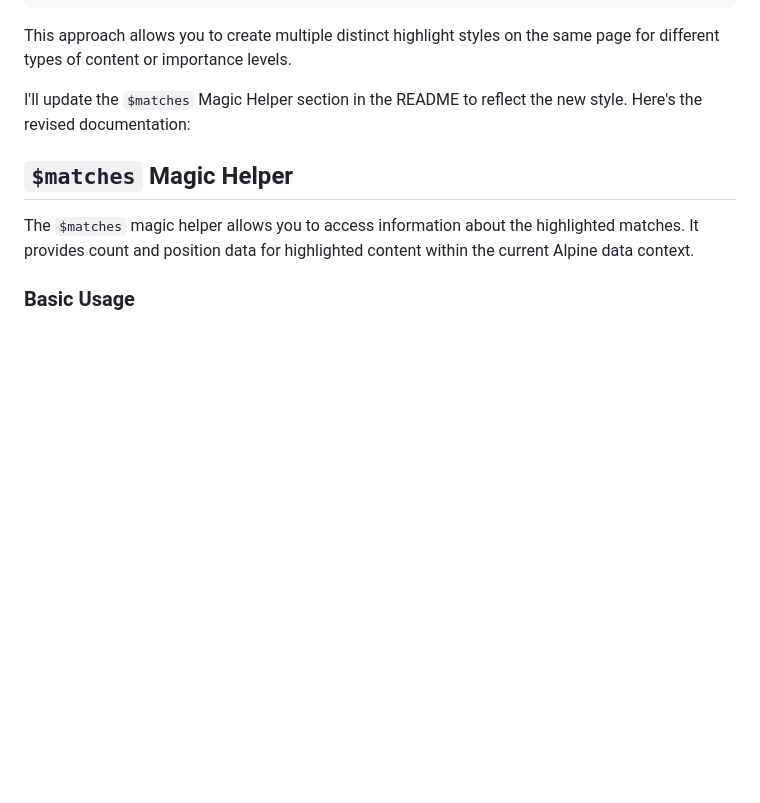
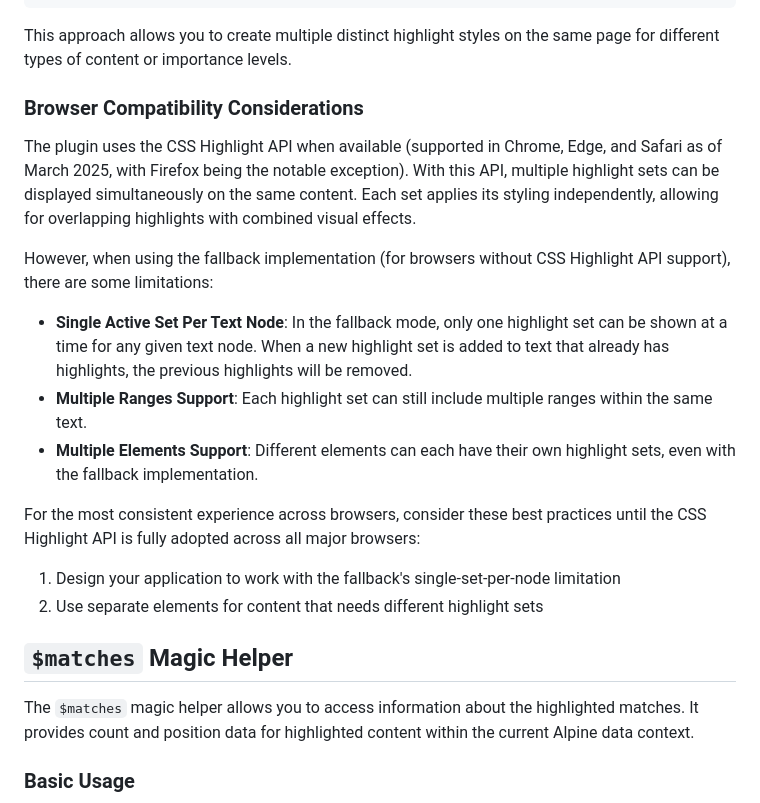
Before and after one commit to trych/alpine-highlight, a Markdown page: README.md, the part around the change. GitHub-like rendering; blank space fills up the shorter version.

Commit message:
Adding section on browser compatibility considerations

```diff
--- a/README.md
+++ b/README.md
@@ -220,7 +220,21 @@ mark.x-highlight-warning {
 
 This approach allows you to create multiple distinct highlight styles on the same page for different types of content or importance levels.
 
-I'll update the `$matches` Magic Helper section in the README to reflect the new style. Here's the revised documentation:
+
+### Browser Compatibility Considerations
+
+The plugin uses the CSS Highlight API when available (supported in Chrome, Edge, and Safari as of March 2025, with Firefox being the notable exception). With this API, multiple highlight sets can be displayed simultaneously on the same content. Each set applies its styling independently, allowing for overlapping highlights with combined visual effects.
+
+However, when using the fallback implementation (for browsers without CSS Highlight API support), there are some limitations:
+
+* **Single Active Set Per Text Node**: In the fallback mode, only one highlight set can be shown at a time for any given text node. When a new highlight set is added to text that already has highlights, the previous highlights will be removed.
+* **Multiple Ranges Support**: Each highlight set can still include multiple ranges within the same text.
+* **Multiple Elements Support**: Different elements can each have their own highlight sets, even with the fallback implementation.
+
+For the most consistent experience across browsers, consider these best practices until the CSS Highlight API is fully adopted across all major browsers:
+
+1. Design your application to work with the fallback's single-set-per-node limitation
+2. Use separate elements for content that needs different highlight sets
 
 
 ## `$matches` Magic Helper
```
